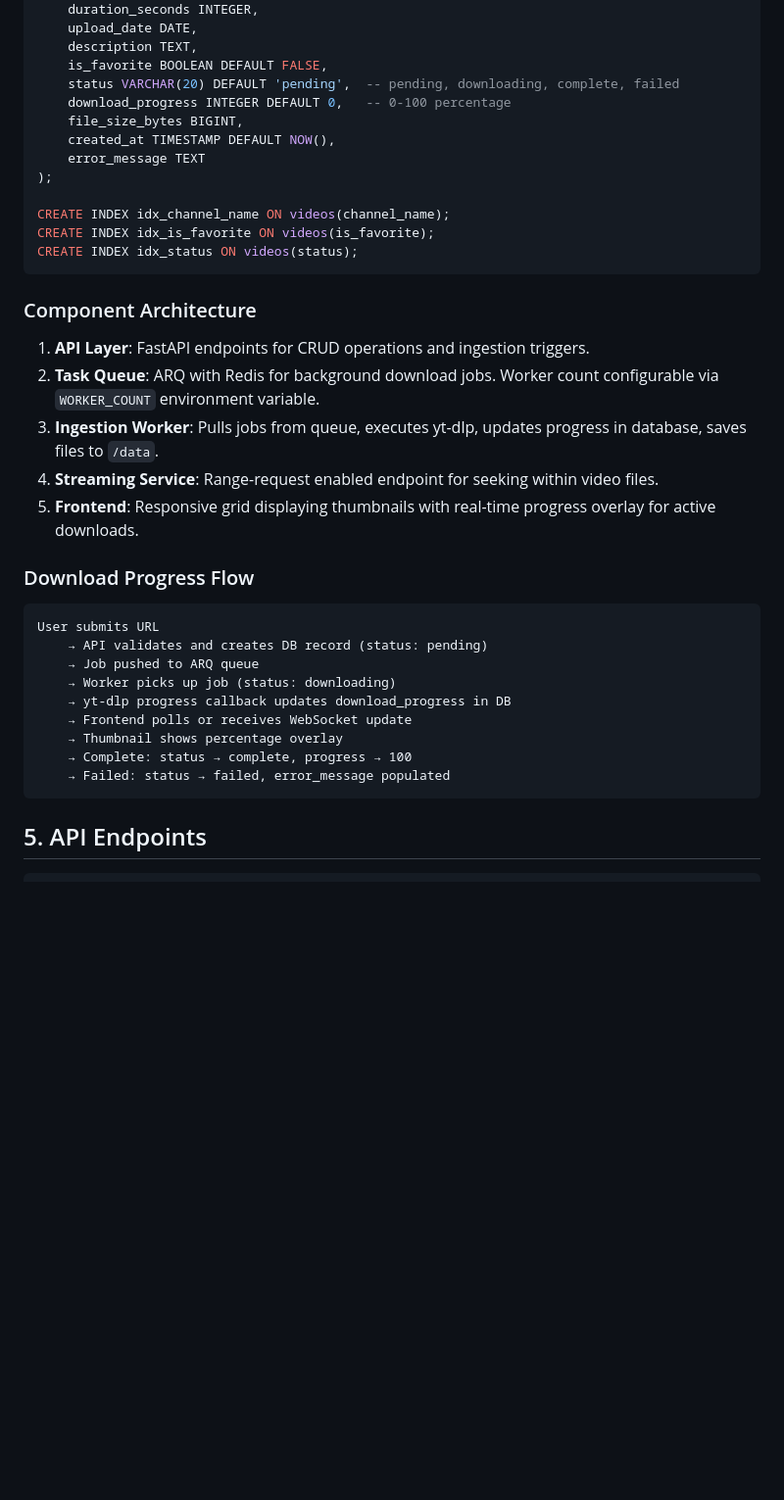
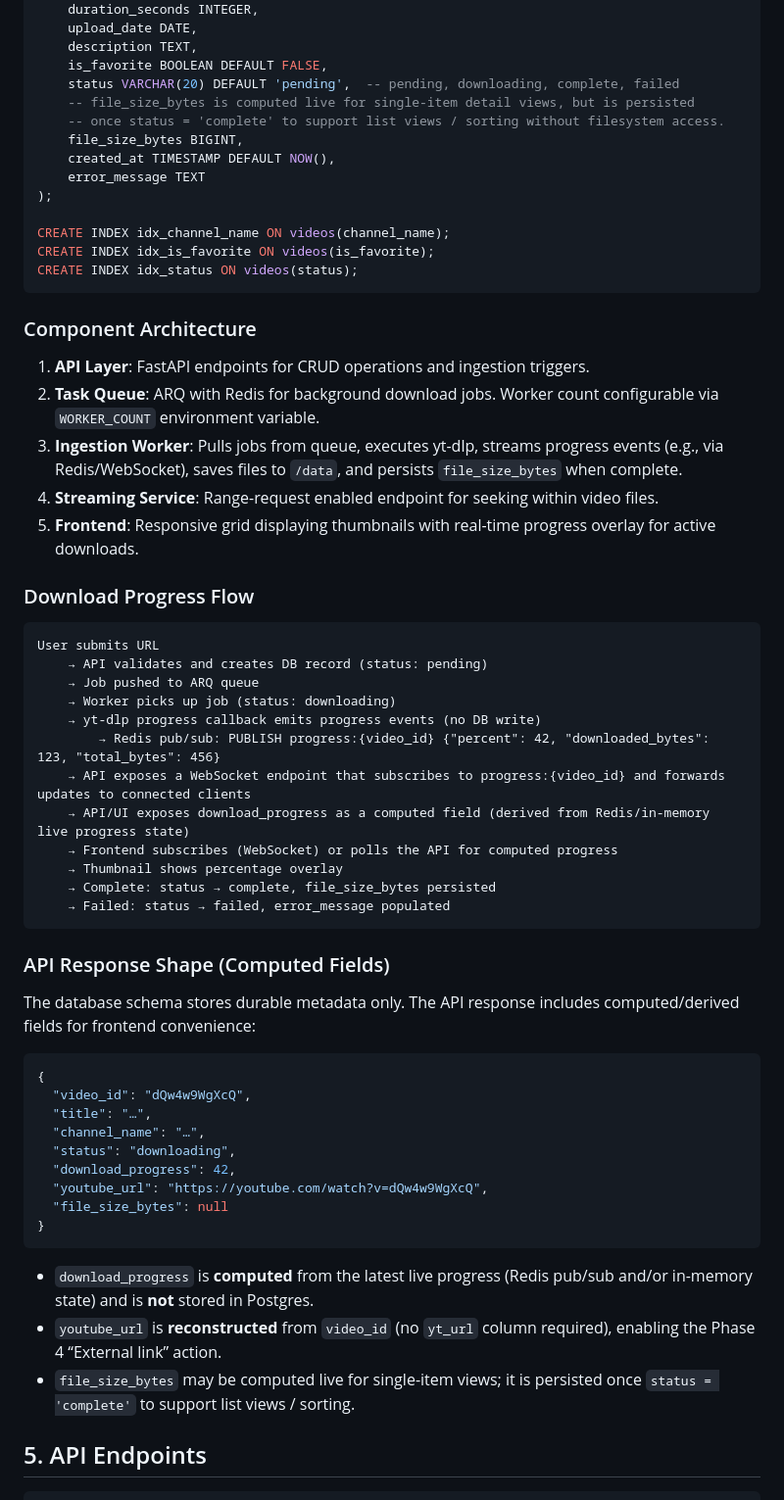
Before and after one commit to ZaidAfane3/VidKeep, a Markdown page: PROJECT.md, the part around the change. Shown at 98% size. Rendered like a GitHub page; blank space fills up the shorter version.

Commit message:
Final Review of the plan

````diff
--- a/PROJECT.md
+++ b/PROJECT.md
@@ -78,7 +78,8 @@ CREATE TABLE videos (
     description TEXT,
     is_favorite BOOLEAN DEFAULT FALSE,
     status VARCHAR(20) DEFAULT 'pending',  -- pending, downloading, complete, failed
-    download_progress INTEGER DEFAULT 0,   -- 0-100 percentage
+    -- file_size_bytes is computed live for single-item detail views, but is persisted
+    -- once status = 'complete' to support list views / sorting without filesystem access.
     file_size_bytes BIGINT,
     created_at TIMESTAMP DEFAULT NOW(),
     error_message TEXT
@@ -93,7 +94,7 @@ CREATE INDEX idx_status ON videos(status);
 
 1. **API Layer**: FastAPI endpoints for CRUD operations and ingestion triggers.
 2. **Task Queue**: ARQ with Redis for background download jobs. Worker count configurable via `WORKER_COUNT` environment variable.
-3. **Ingestion Worker**: Pulls jobs from queue, executes yt-dlp, updates progress in database, saves files to `/data`.
+3. **Ingestion Worker**: Pulls jobs from queue, executes yt-dlp, streams progress events (e.g., via Redis/WebSocket), saves files to `/data`, and persists `file_size_bytes` when complete.
 4. **Streaming Service**: Range-request enabled endpoint for seeking within video files.
 5. **Frontend**: Responsive grid displaying thumbnails with real-time progress overlay for active downloads.
 
@@ -104,12 +105,35 @@ User submits URL
     → API validates and creates DB record (status: pending)
     → Job pushed to ARQ queue
     → Worker picks up job (status: downloading)
-    → yt-dlp progress callback updates download_progress in DB
-    → Frontend polls or receives WebSocket update
+    → yt-dlp progress callback emits progress events (no DB write)
+        → Redis pub/sub: PUBLISH progress:{video_id} {"percent": 42, "downloaded_bytes": 123, "total_bytes": 456}
+    → API exposes a WebSocket endpoint that subscribes to progress:{video_id} and forwards updates to connected clients
+    → API/UI exposes download_progress as a computed field (derived from Redis/in-memory live progress state)
+    → Frontend subscribes (WebSocket) or polls the API for computed progress
     → Thumbnail shows percentage overlay
-    → Complete: status → complete, progress → 100
+    → Complete: status → complete, file_size_bytes persisted
     → Failed: status → failed, error_message populated
 ```
+
+### API Response Shape (Computed Fields)
+
+The database schema stores durable metadata only. The API response includes computed/derived fields for frontend convenience:
+
+```json
+{
+  "video_id": "dQw4w9WgXcQ",
+  "title": "…",
+  "channel_name": "…",
+  "status": "downloading",
+  "download_progress": 42,
+  "youtube_url": "https://youtube.com/watch?v=dQw4w9WgXcQ",
+  "file_size_bytes": null
+}
+```
+
+- `download_progress` is **computed** from the latest live progress (Redis pub/sub and/or in-memory state) and is **not** stored in Postgres.
+- `youtube_url` is **reconstructed** from `video_id` (no `yt_url` column required), enabling the Phase 4 “External link” action.
+- `file_size_bytes` may be computed live for single-item views; it is persisted once `status = 'complete'` to support list views / sorting.
 
 ## 5. API Endpoints
 
````
